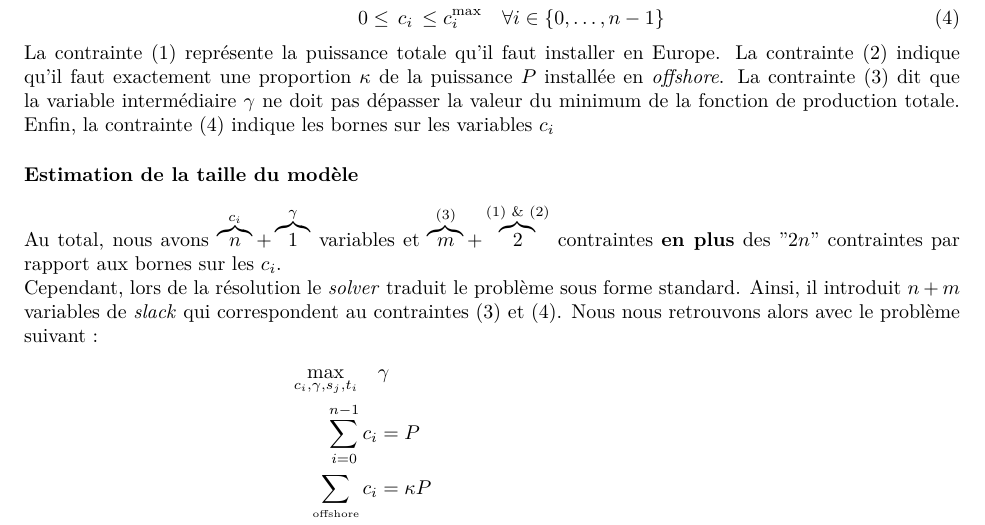
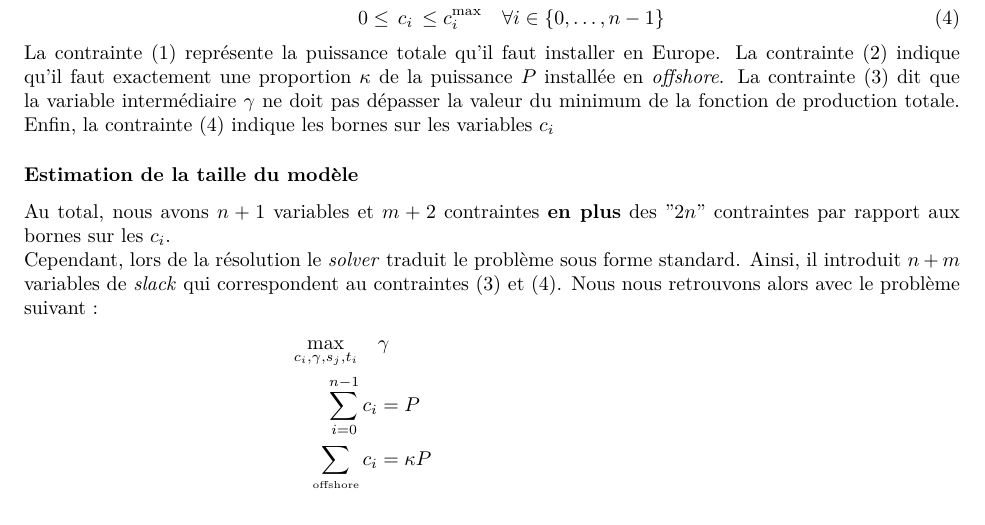
Before and after one commit to AhouLucas/projet-opti, a LaTeX document (Rapports/part1.tex): part of page 2 of 14 before the commit and part of page 2 of 13 after it, cut so that both start at the same text. Compiled offline with pdfLaTeX.

Commit message:
Fixed page layout

```diff
--- a/Rapports/part1.tex
+++ b/Rapports/part1.tex
@@ -110,8 +110,8 @@ La contrainte (1) représente la puissance totale qu'il faut installer en Europe
 
 \subsubsection*{Estimation de la taille du modèle}
 \noindent
-Au total, nous avons $\overbrace{n}^{c_i} + \overbrace{1}^{\gamma}$
-variables et $\overbrace{m}^{\text{(3)}} + \overbrace{2}^{\text{(1) \& (2)}}$ contraintes \textbf{en plus} des "$2n$" contraintes par rapport aux bornes sur les $c_i$.\\
+Au total, nous avons $n + 1$
+variables et $m + 2$ contraintes \textbf{en plus} des "$2n$" contraintes par rapport aux bornes sur les $c_i$.\\
 Cependant, lors de la résolution le \textit{solver} traduit le problème sous forme standard. Ainsi, il introduit $n + m$ variables de \textit{slack} qui correspondent au contraintes (3) et (4). Nous nous retrouvons alors avec le problème suivant :
 \begin{align*}
     \max_{c_i, \gamma, s_j, t_i} \quad
```
